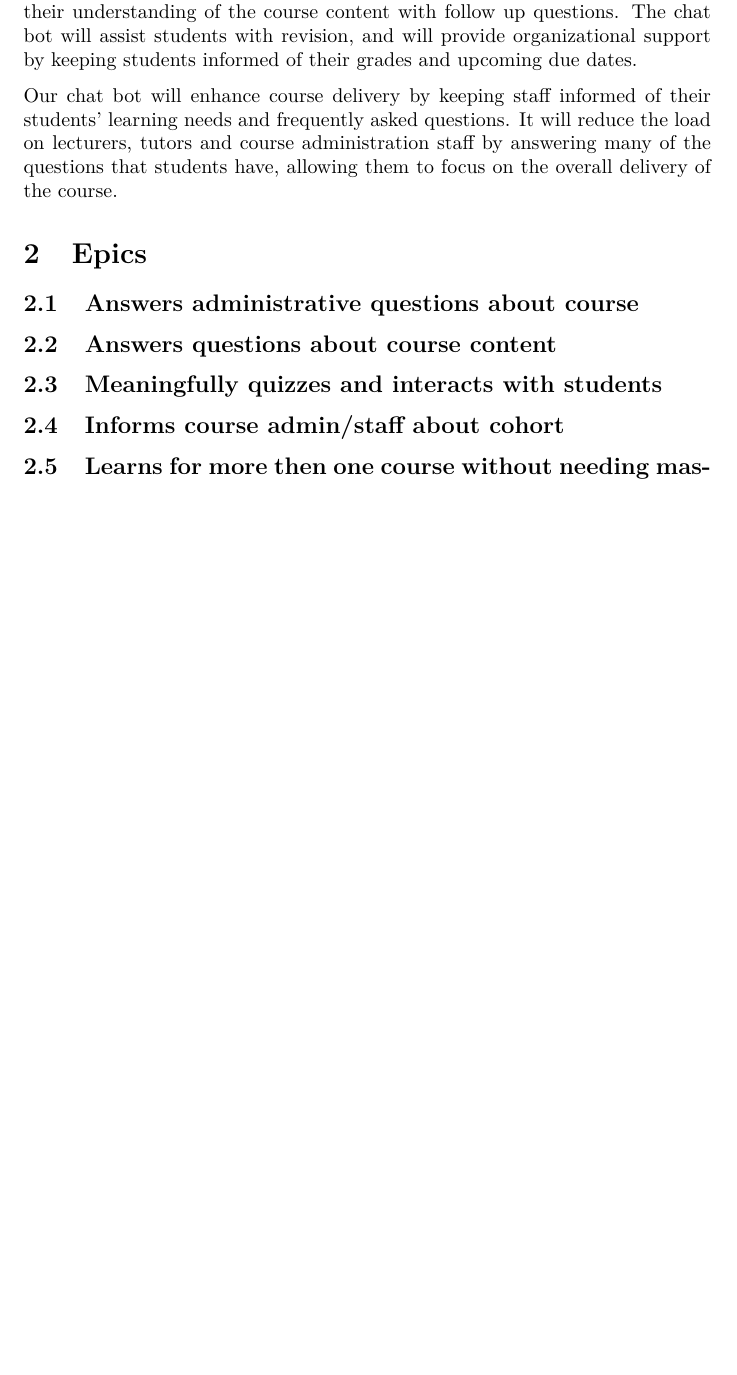
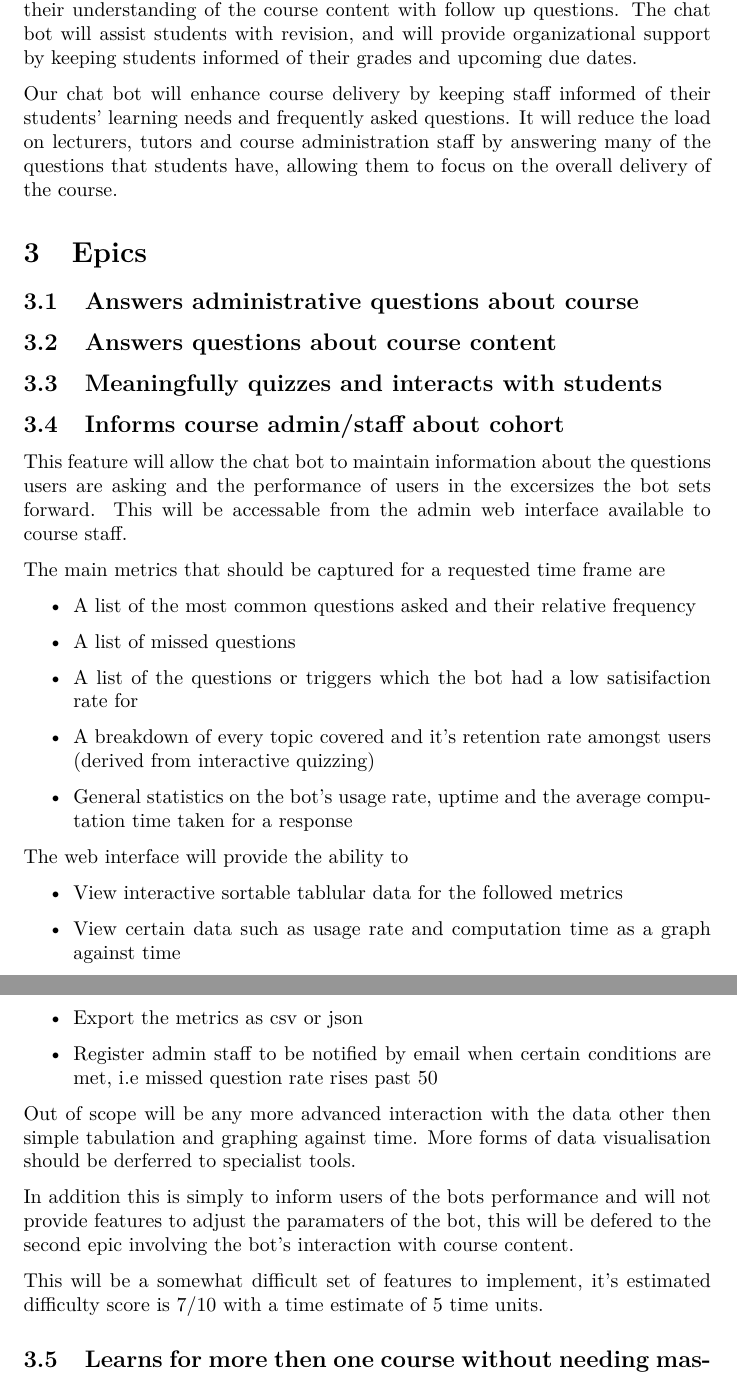
Before and after one commit to blankaex/hal_3900, a LaTeX document (Proposal/Project Proposal.tex): part of page 3 of 3 before the commit and two parts of pages 3 and 4 of 4 after it, the two joined at a grey line, cut so that both start at the same text, the shorter picture padded with empty space. Compiled offline with pdfLaTeX.

Commit message:
Added Epic 4 first draft

```diff
--- a/Proposal/Project Proposal.tex
+++ b/Proposal/Project Proposal.tex
@@ -89,6 +94,30 @@ delivery of the course.
 
 \subsection{Informs course admin/staff about cohort}
 
+This feature will allow the chat bot to maintain information about the questions users are asking and the performance of users in the excersizes the bot sets forward. This will be accessable from the admin web interface available to course staff.
+
+The main metrics that should be captured for a requested time frame are
+\begin{itemize}
+  \item A list of the most common questions asked and their relative frequency
+  \item A list of missed questions
+  \item A list of the questions or triggers which the bot had a low satisifaction rate for
+  \item A breakdown of every topic covered and it's retention rate amongst users (derived from interactive quizzing)
+  \item General statistics on the bot's usage rate, uptime and the average computation time taken for a response
+\end{itemize}
+
+The web interface will provide the ability to
+\begin{itemize}
+  \item View interactive sortable tablular data for the followed metrics
+  \item View certain data such as usage rate and computation time as a graph against time
+  \item Export the metrics as csv or json
+  \item Register admin staff to be notified by email when certain conditions are met, i.e missed question rate rises past 50%
+\end{itemize}
+
+Out of scope will be any more advanced interaction with the data other then simple tabulation and graphing against time. More forms of data visualisation should be derferred to specialist tools.
+
+In addition this is simply to inform users of the bots performance and will not provide features to adjust the paramaters of the bot, this will be defered to the second epic involving the bot's interaction with course content.
+
+This will be a somewhat difficult set of features to implement, it's estimated difficulty score is 7/10 with a time estimate of 5 time units.
 
 \subsection{Learns for more then one course without needing massive config}
 The chat bot is able to adapt to other courses provided at UNSW and start providing student support quickly
```
Also changed, not shown: Proposal/Project Proposal.tex (5 more changed lines).
